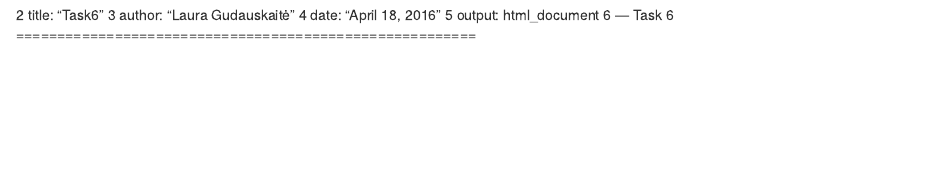
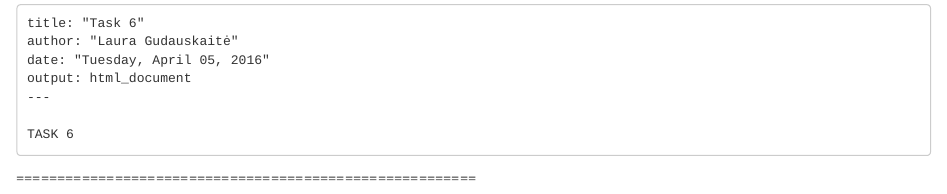
Before and after one commit to gudauskaite/Econometrics, an R Markdown document (Task-6/task6.Rmd): the page in a window 1100 px wide, from its top. Rendered offline with R 4.5, knitr and Pandoc, with nearby package versions; some code elsewhere in the file could not run offline.

Commit message:
Update task6.Rmd

```diff
--- a/Task-6/task6.Rmd
+++ b/Task-6/task6.Rmd
@@ -1,10 +1,12 @@
 ---
-2	title: "Task6"
-3	author: "Laura Gudauskaitė"
-4	date: "April 18, 2016"
-5	output: html_document
-6	---
-	Task 6
+	title: "Task 6"
+	author: "Laura Gudauskaitė"
+	date: "Tuesday, April 05, 2016"
+	output: html_document
+	---
+
+	TASK 6
+
 ========================================================
 
 Šaltinyje [@Hyndman2014a, ch. 1. Introduction to forecasting, Lab Session 1] Yra dvi užduotys. Jums reikia padaryti vieną (galite laisvai pasirinkti kurią). Kaip visada užduoties rezultatas turi būti tvarkingas Rmd failas. Šalia grafikų būtinai pateikite savo komentarus.
```
